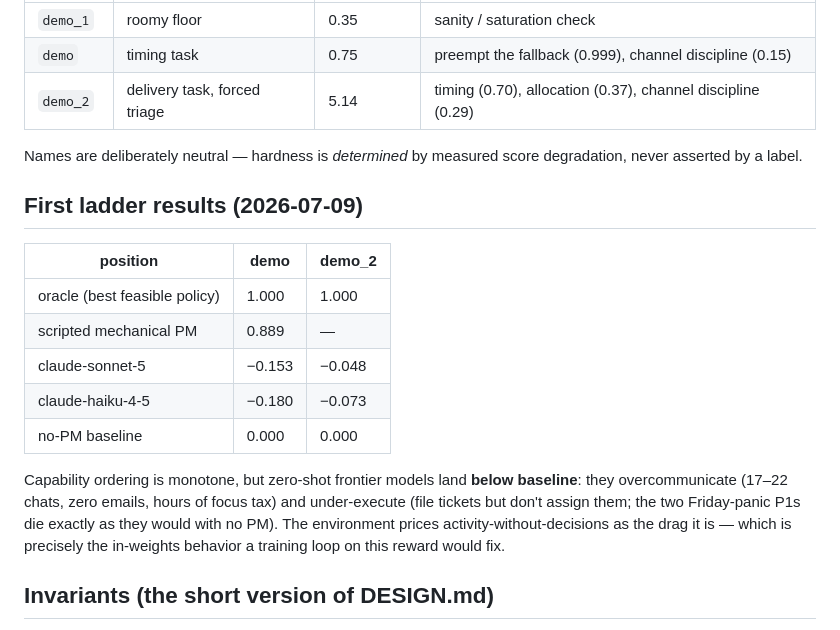
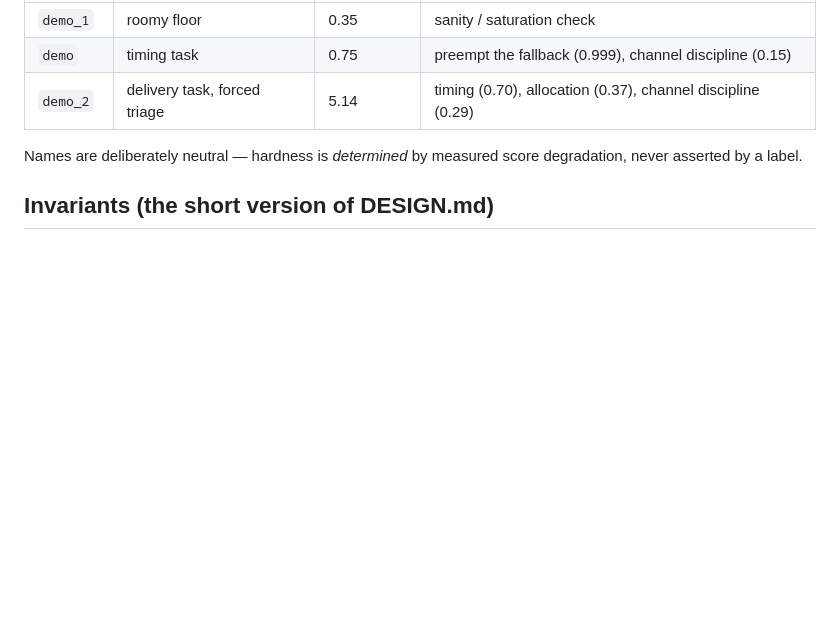
Before and after one commit to worktrial-manoj-1729/project_manager_sim, a Markdown page: README.md, the part around the change. Drawn GitHub-style; blank space fills up the shorter version.

Commit message:
README: drop preliminary results table (benchmarks to be published later)
Co-Authored-By: Claude Fable 5 <noreply@anthropic.com>

```diff
--- a/README.md
+++ b/README.md
@@ -94,23 +94,6 @@ cp .env.example .env   # fill in ANTHROPIC_API_KEY
 Names are deliberately neutral — hardness is *determined* by measured score
 degradation, never asserted by a label.
 
-## First ladder results (2026-07-09)
-
-| position | demo | demo_2 |
-|---|---|---|
-| oracle (best feasible policy) | 1.000 | 1.000 |
-| scripted mechanical PM | 0.889 | — |
-| claude-sonnet-5 | −0.153 | −0.048 |
-| claude-haiku-4-5 | −0.180 | −0.073 |
-| no-PM baseline | 0.000 | 0.000 |
-
-Capability ordering is monotone, but zero-shot frontier models land **below
-baseline**: they overcommunicate (17–22 chats, zero emails, hours of focus
-tax) and under-execute (file tickets but don't assign them; the two
-Friday-panic P1s die exactly as they would with no PM). The environment
-prices activity-without-decisions as the drag it is — which is precisely
-the in-weights behavior a training loop on this reward would fix.
-
 ## Invariants (the short version of DESIGN.md)
 
 1. **LLMs produce text only** — no mutation channel, no physics, no scoring.
```
